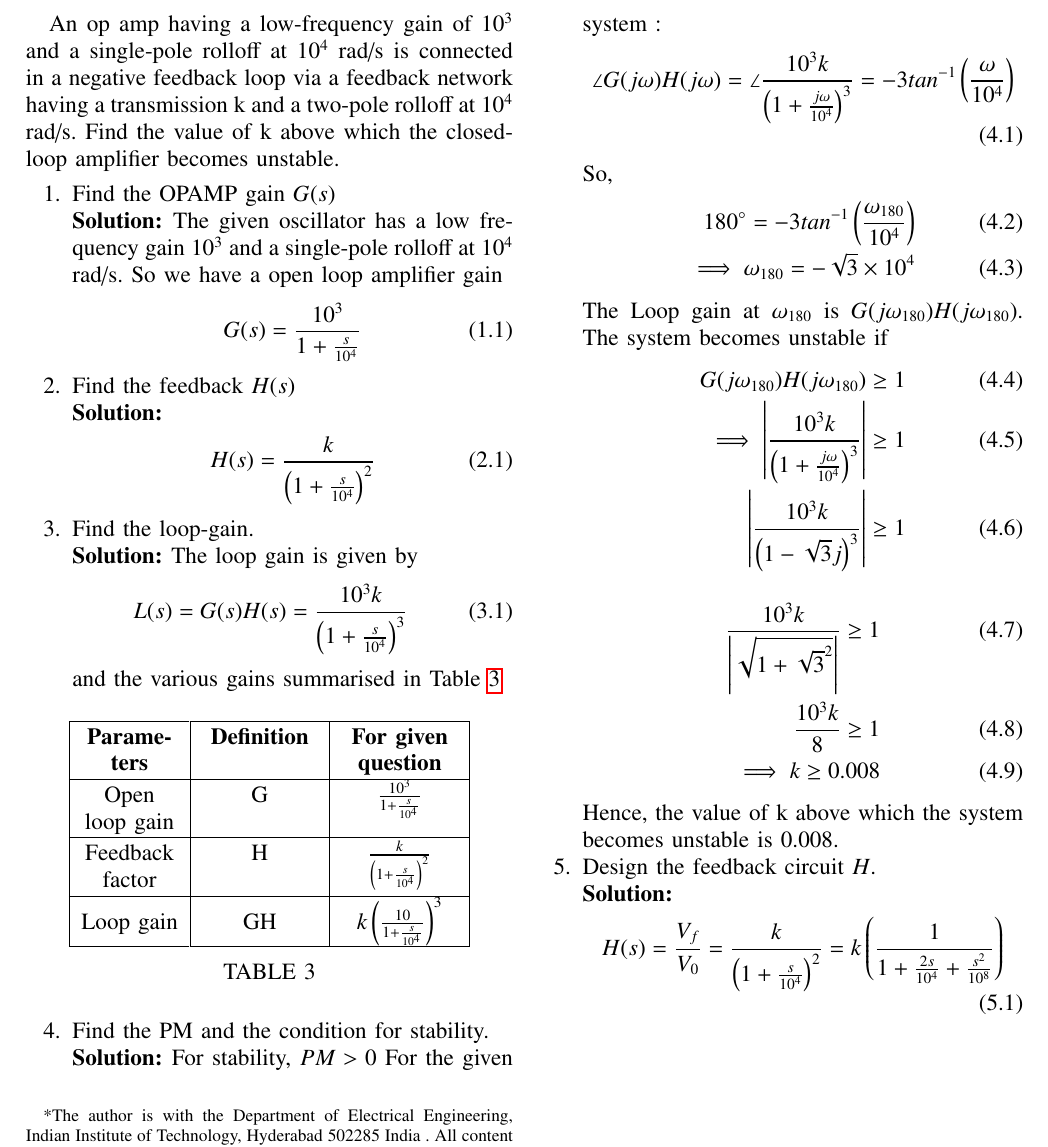
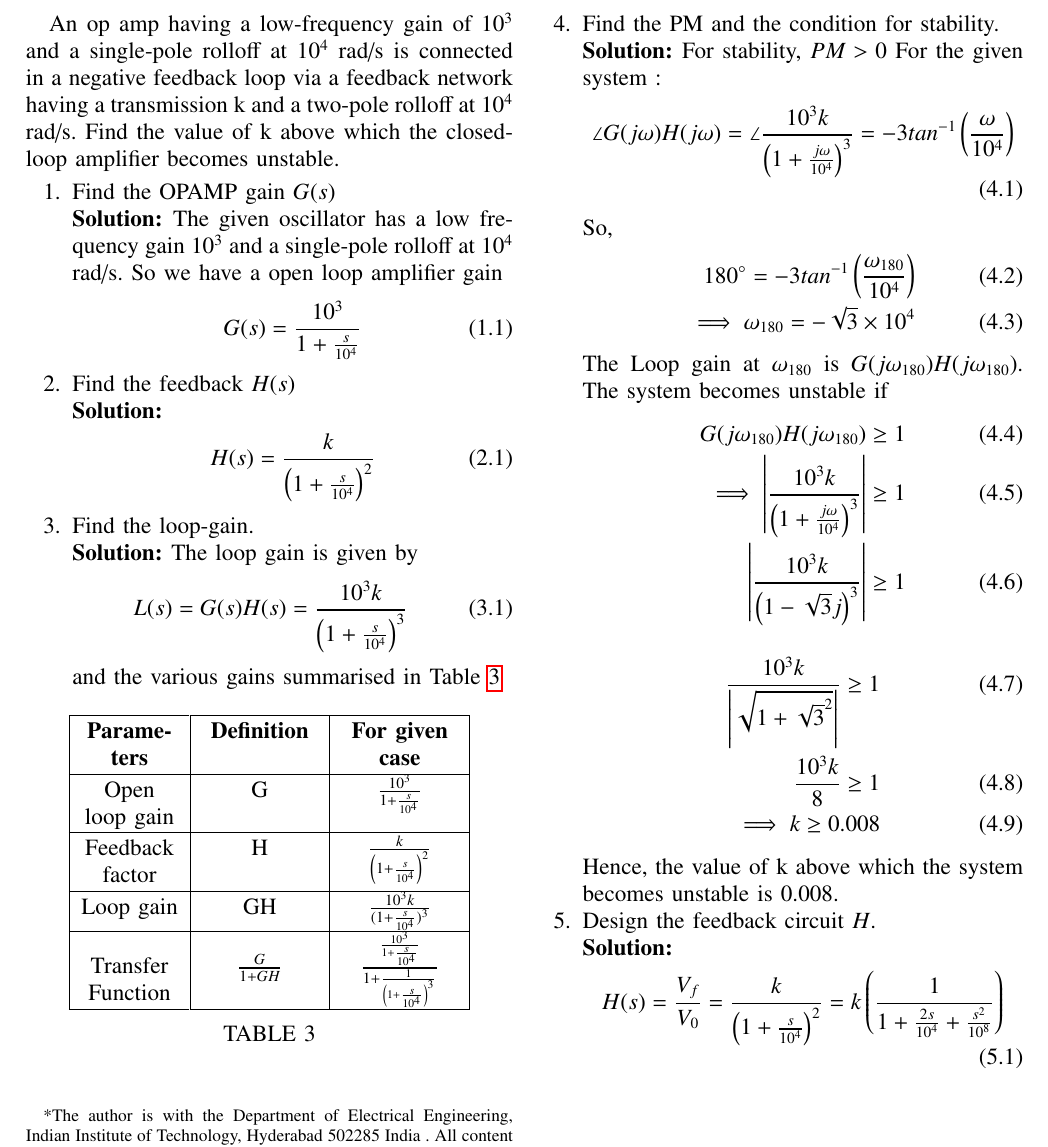
Before and after one commit to shruti-chepuri/Control_systems, a LaTeX paper (Feedback/gvv_feedback_manual.tex, which reads Feedback/tables/ee18btech11006/ee18btech11006_1.tex): part of page 1 of 3, cut so that both start at the same text. Compiled offline with pdfLaTeX.

Commit message:
Update ee18btech11006_1.tex

```diff
--- a/Feedback/tables/ee18btech11006/ee18btech11006_1.tex
+++ b/Feedback/tables/ee18btech11006/ee18btech11006_1.tex
@@ -157,7 +157,7 @@
 	&\multicolumn{1}{p{\gnumericColB}|}%
 	{\gnumericPB{\centering}\textbf{Definition}}
 	&\multicolumn{1}{p{\gnumericColC}|}%
-	{\gnumericPB{\centering}\textbf{For given question}}
+	{\gnumericPB{\centering}\textbf{For given case}}
 
 
 \\
@@ -187,8 +187,16 @@
 	&\multicolumn{1}{p{\gnumericColB}|}%
 	{\gnumericPB{\centering}GH}
 	&\multicolumn{1}{p{\gnumericColC}|}%
-	{\gnumericPB{\centering}{$ {k\left(\frac{10}{1+\frac{s}{10^4}}\right)}^3$}}
+	{\gnumericPB{\centering}{$\frac{10^3 k}{(1+\frac{s}{10^4})^3}$}}
 
+\\
+\hhline{|---|}
+	 \multicolumn{1}{|p{\gnumericColA}|}%
+	{\gnumericPB{\centering}Transfer Function}
+	&\multicolumn{1}{p{\gnumericColB}|}%
+	{\gnumericPB{\centering}{$\frac{G}{1+GH}$}}
+	&\multicolumn{1}{p{\gnumericColC}|}%
+	{\gnumericPB{\centering}{$\frac{\frac{10^3}{1+\frac{s}{10^4}}}{1+\frac{1}{\left(1+\frac{s}{10^4}\right)^3}}$}}
 \\
 \hhline{|-|-|-|}
 \end{tabular}
```
Also changed, not shown: Feedback/tables/ee18btech11006/ee18btech11006_1.tex (2 more changed lines).
